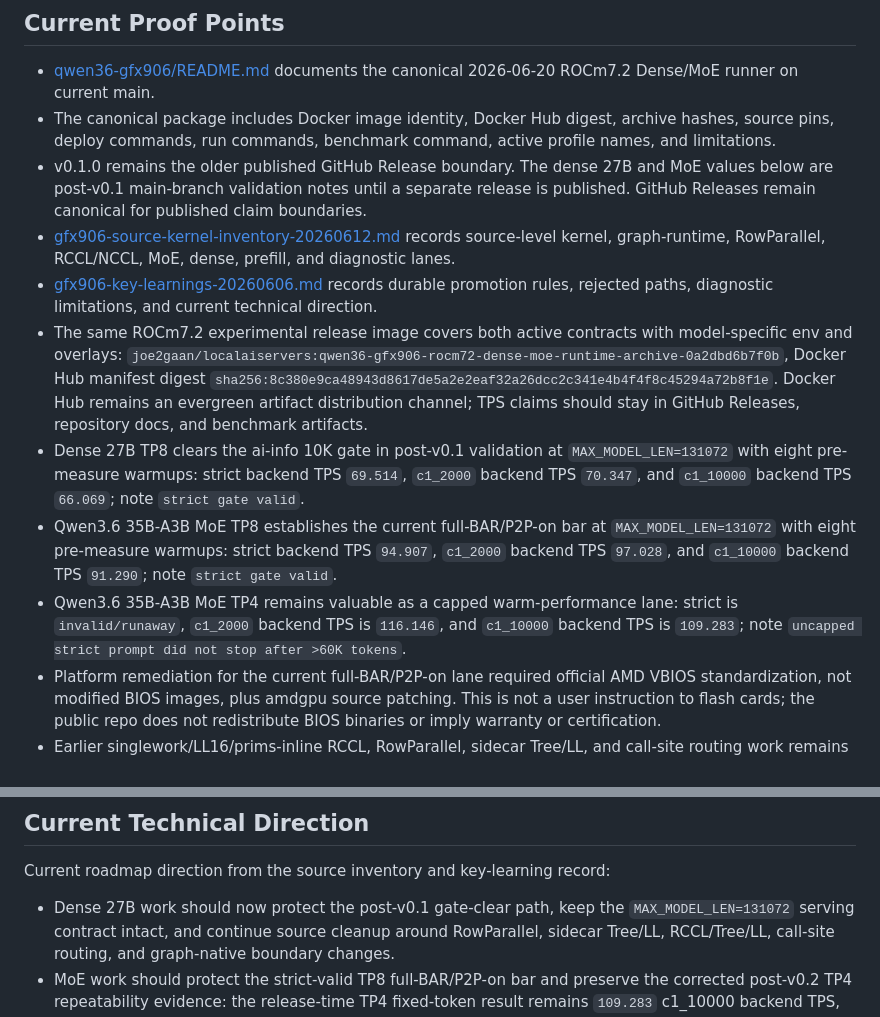
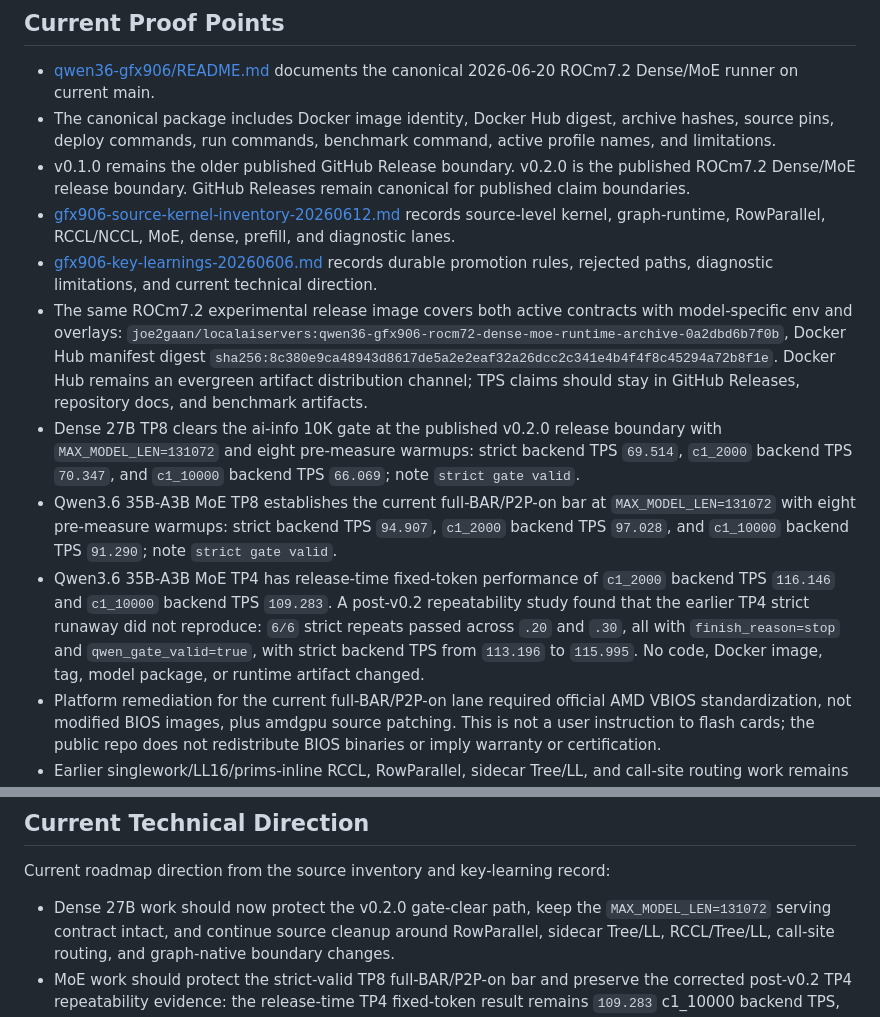
Before and after one commit to joe2gaan/localaiservers, a Markdown page: docs/gfx906-technical-progress-summary.md, 2 parts joined by grey strips. GitHub-like rendering.

```diff
--- a/docs/gfx906-technical-progress-summary.md
+++ b/docs/gfx906-technical-progress-summary.md
@@ -16,10 +16,9 @@ rejected paths, source milestones, and promotion methodology.
 - The canonical package includes Docker image identity, Docker Hub digest,
   archive hashes, source pins, deploy commands, run commands, benchmark command,
   active profile names, and limitations.
-- v0.1.0 remains the older published GitHub Release boundary. The dense 27B and
-  MoE values below are post-v0.1 main-branch validation notes until a separate
-  release is published. GitHub Releases remain canonical for published claim
-  boundaries.
+- v0.1.0 remains the older published GitHub Release boundary. v0.2.0 is the
+  published ROCm7.2 Dense/MoE release boundary. GitHub Releases remain canonical
+  for published claim boundaries.
 - [gfx906-source-kernel-inventory-20260612.md](gfx906-source-kernel-inventory-20260612.md)
   records source-level kernel, graph-runtime, RowParallel, RCCL/NCCL, MoE, dense,
   prefill, and diagnostic lanes.
@@ -33,18 +32,21 @@ rejected paths, source milestones, and promotion methodology.
   `sha256:8c380e9ca48943d8617de5a2e2eaf32a26dcc2c341e4b4f4f8c45294a72b8f1e`.
   Docker Hub remains an evergreen artifact distribution channel; TPS claims
   should stay in GitHub Releases, repository docs, and benchmark artifacts.
-- Dense 27B TP8 clears the ai-info 10K gate in post-v0.1 validation at
-  `MAX_MODEL_LEN=131072` with eight pre-measure warmups: strict backend TPS
+- Dense 27B TP8 clears the ai-info 10K gate at the published v0.2.0 release
+  boundary with `MAX_MODEL_LEN=131072` and eight pre-measure warmups: strict backend TPS
   `69.514`, `c1_2000` backend TPS `70.347`, and `c1_10000` backend TPS
   `66.069`; note `strict gate valid`.
 - Qwen3.6 35B-A3B MoE TP8 establishes the current full-BAR/P2P-on bar at
   `MAX_MODEL_LEN=131072` with eight pre-measure warmups: strict backend TPS
   `94.907`, `c1_2000` backend TPS `97.028`, and `c1_10000` backend TPS
   `91.290`; note `strict gate valid`.
-- Qwen3.6 35B-A3B MoE TP4 remains valuable as a capped warm-performance lane:
-  strict is `invalid/runaway`, `c1_2000` backend TPS is `116.146`, and
-  `c1_10000` backend TPS is `109.283`; note `uncapped strict prompt did not
-  stop after >60K tokens`.
+- Qwen3.6 35B-A3B MoE TP4 has release-time fixed-token performance of
+  `c1_2000` backend TPS `116.146` and `c1_10000` backend TPS `109.283`. A
+  post-v0.2 repeatability study found that the earlier TP4 strict runaway did
+  not reproduce: `6/6` strict repeats passed across `.20` and `.30`, all with
+  `finish_reason=stop` and `qwen_gate_valid=true`, with strict backend TPS from
+  `113.196` to `115.995`. No code, Docker image, tag, model package, or runtime
+  artifact changed.
 - Platform remediation for the current full-BAR/P2P-on lane required official
   AMD VBIOS standardization, not modified BIOS images, plus amdgpu source
   patching. This is not a user instruction to flash cards; the public repo does
@@ -72,7 +74,7 @@ trustworthy.
 
 Current roadmap direction from the source inventory and key-learning record:
 
-- Dense 27B work should now protect the post-v0.1 gate-clear path, keep the
+- Dense 27B work should now protect the v0.2.0 gate-clear path, keep the
   `MAX_MODEL_LEN=131072` serving contract intact, and continue source cleanup
   around RowParallel, sidecar Tree/LL, RCCL/Tree/LL, call-site routing, and
   graph-native boundary changes.
```
Also changed, not shown: docs/gfx906-source-kernel-inventory-20260612.md (+12 -10 lines).
